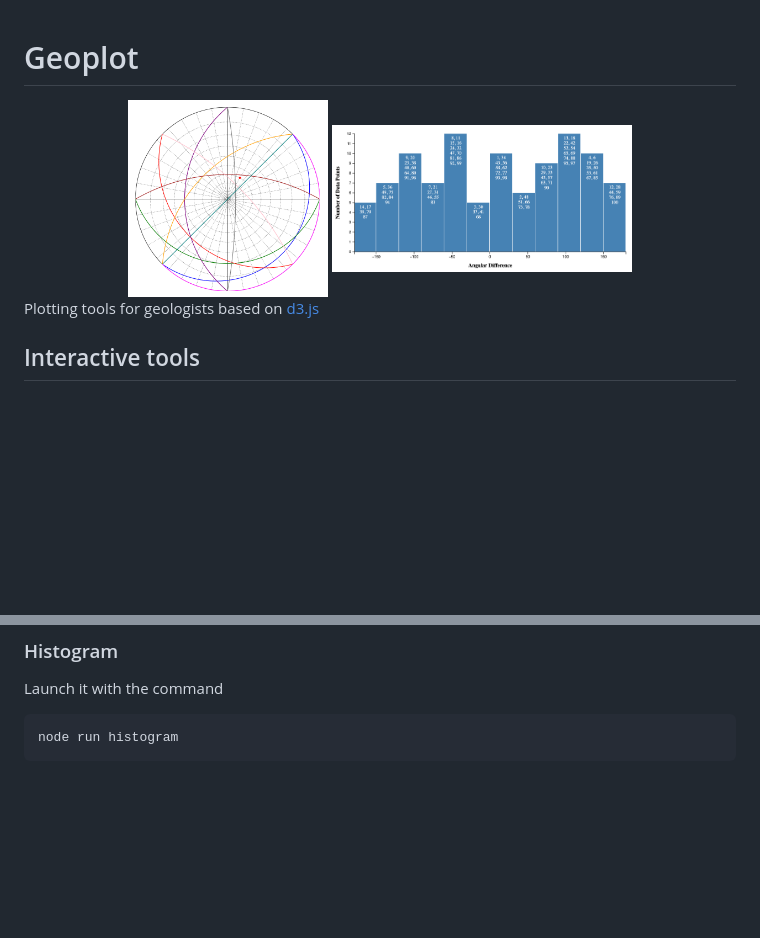
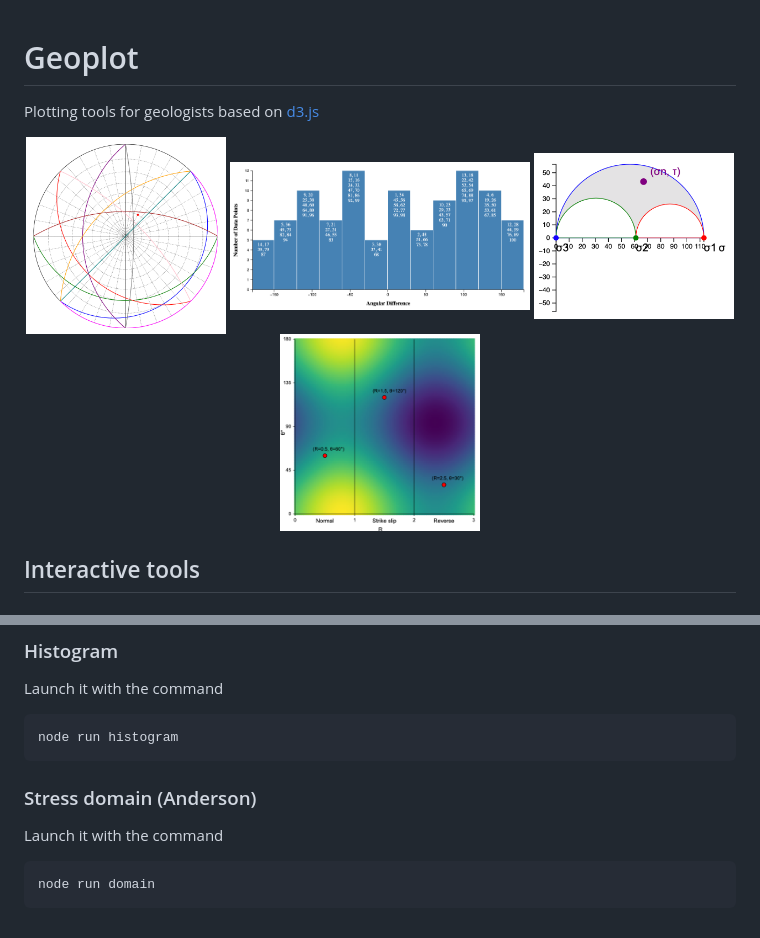
Before and after one commit to alfredicus/geoplot, a Markdown page: README.md, 2 parts joined by grey strips. Drawn GitHub-style; pictures changed too: media/mohr.png (added), media/stress-domain.png (added); blank space fills up the shorter version.

Commit message:
added stress-domain and example for mohr

````diff
--- a/README.md
+++ b/README.md
@@ -1,11 +1,13 @@
 # Geoplot
+
+Plotting tools for geologists based on [d3.js](https://d3js.org/)
 
 <center>
     <img src="media/wulff.png" alt="drawing" width="200"/>
     <img src="media/histogram.png" alt="drawing" width="300"/>
+    <img src="media/mohr.png" alt="drawing" width="200"/>
+    <img src="media/stress-domain.png" alt="drawing" width="200"/>
 </center>
-
-Plotting tools for geologists based on [d3.js](https://d3js.org/)
 
 ## Interactive tools
 
@@ -28,3 +30,10 @@ Launch it with the command
 ```bash
 node run histogram
 ```
+
+### Stress domain (Anderson)
+
+Launch it with the command
+```bash
+node run domain
+```
````
Also changed, not shown: 6 other files.
